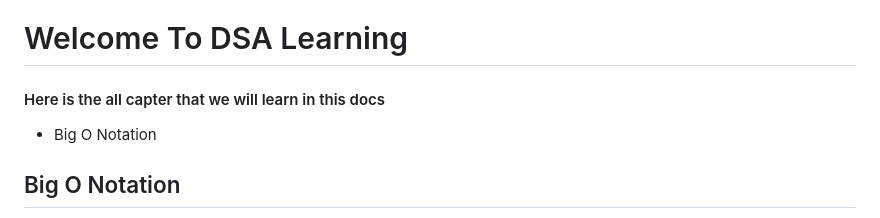
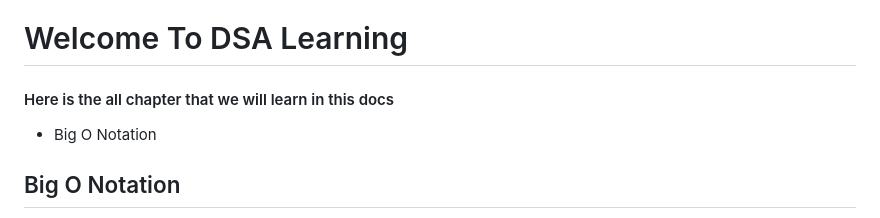
Before and after one commit to Asfak00/DSA-learning, a Markdown page: README.md, the part around the change. Rendered like a GitHub page.

```diff
--- a/README.md
+++ b/README.md
@@ -1,6 +1,6 @@
 <h1>Welcome To DSA Learning</h1>
 
-<h4>Here is the all capter that we will learn in this docs</h4>
+<h4>Here is the all chapter that we will learn in this docs</h4>
 
 <ul>
     <li>Big O Notation</li>
```
